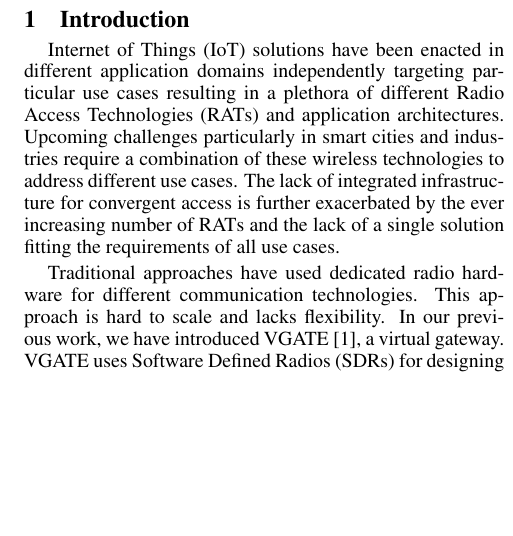
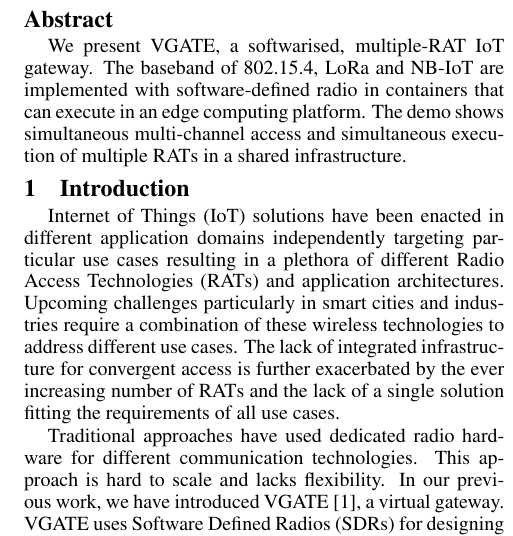
Before and after one commit to sappyh/EWSN_DEMO, a LaTeX document (ewsn-full.tex): part of one column of page 1 of 3 before the commit and part of one column of page 1 of 4 after it, cut at the place of the change, the shorter picture padded with empty space. Compiled offline with pdfLaTeX.

Commit message:
abstract and some trimming

```diff
--- a/ewsn-full.tex
+++ b/ewsn-full.tex
@@ -91,6 +91,15 @@
 %and \texttt{bibtex} to directly produce a pdf document.
 %\end{abstract}
 
+\begin{abstract}
+  We present VGATE, a softwarised, multiple-RAT IoT gateway.  The
+  baseband of 802.15.4, LoRa and NB-IoT are implemented with
+  software-defined radio in containers that can execute in an edge
+  computing platform.  The demo shows simultaneous multi-channel
+  access and simultaneous execution of multiple RATs in a shared
+  infrastructure.
+\end{abstract}
+
 %
 % NOTE
 %
```
Also changed, not shown: ewsn-full.pdf, ewsn-full.tex (14 more changed lines).
